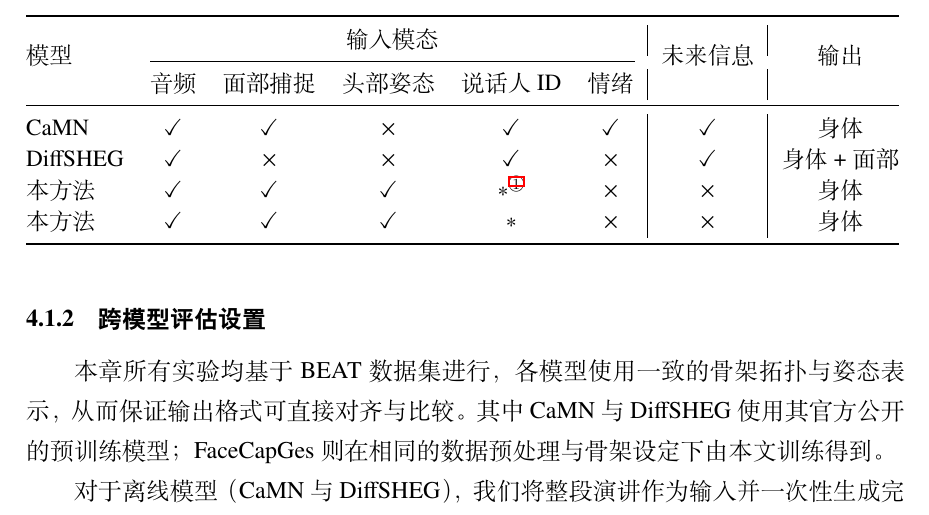
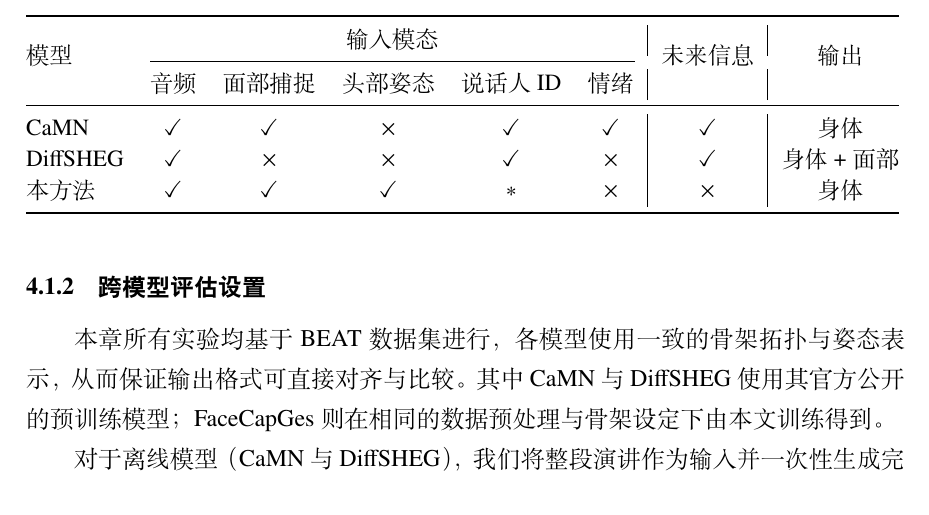
Before and after one commit to bluelaserpointer/SJTUPaper, a LaTeX thesis (main.tex, which reads contents/evaluation.tex): part of page 45 of 78, cut so that both start at the same text. Compiled offline with XeLaTeX.

Commit message:
除去表格内注释

```diff
--- a/contents/evaluation.tex
+++ b/contents/evaluation.tex
@@ -28,7 +28,6 @@
 \midrule
 CaMN       & $\checkmark$ & $\checkmark$ & $\times$ & $\checkmark$ & $\checkmark$ & $\checkmark$ & 身体 \\
 DiffSHEG   & $\checkmark$ & $\times$ & $\times$ & $\checkmark$ & $\times$ & $\checkmark$ & 身体+面部 \\
-本方法     & $\checkmark$ & $\checkmark$ & $\checkmark$ & $\ast$\footnotemark & $\times$ & $\times$ & 身体 \\
 本方法     & $\checkmark$ & $\checkmark$ & $\checkmark$ & $\ast$ & $\times$ & $\times$ & 身体 \\
 \bottomrule
 \end{tabular}
```
